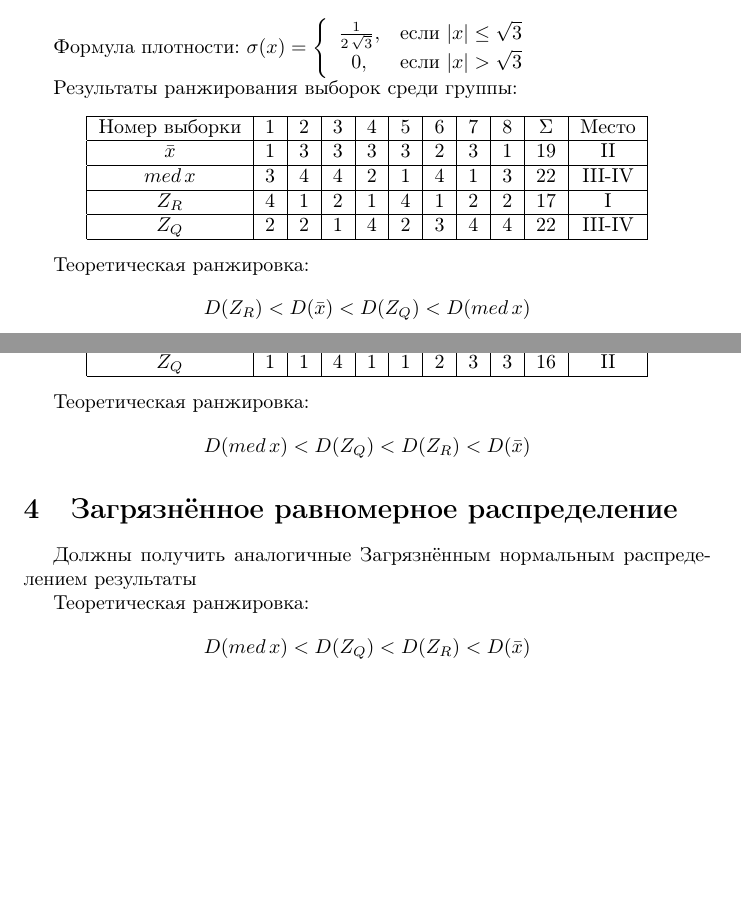
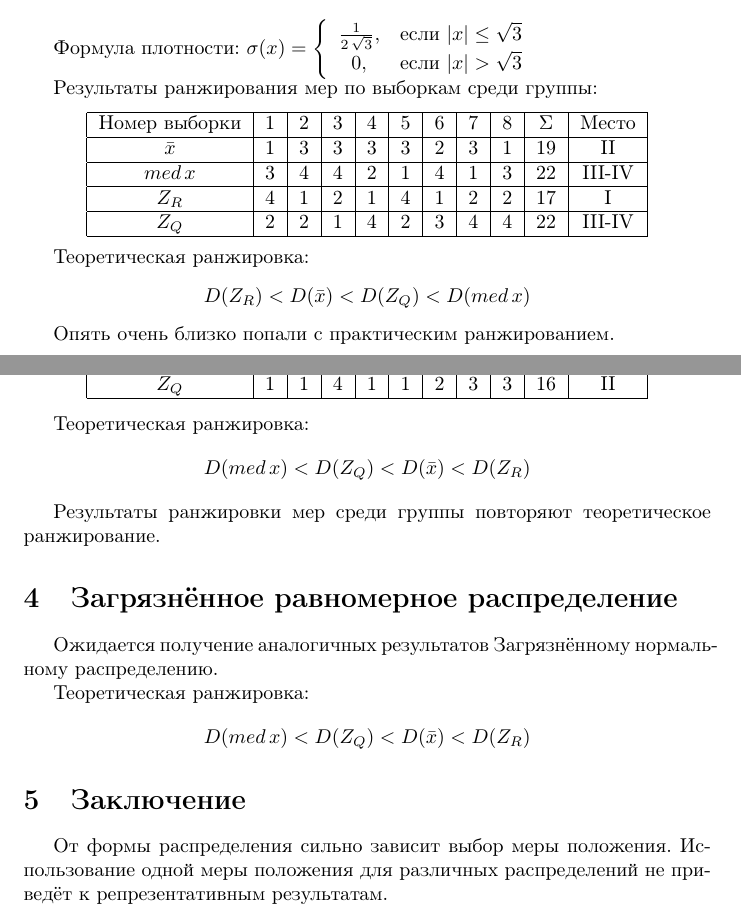
Before and after one commit to SvichkarevAnatoly/Course-Statistic, a LaTeX document (task1/tex/report1.tex): two parts of pages 1 and 2 of 2, joined at a grey line, cut so that both start at the same text, the shorter picture padded with empty space. Compiled offline with pdfLaTeX.

Commit message:
добавил заключение и поправил ранжировки

```diff
--- a/task1/tex/report1.tex
+++ b/task1/tex/report1.tex
@@ -45,12 +45,12 @@
 		0, & \mbox{если } \lvert x \rvert > \sqrt{3}  \\
 \end{array} \right. \)
 
-Результаты ранжирования выборок среди группы:
+Результаты ранжирования мер по выборкам среди группы:
 \begin{center}
 	\begin{tabular}{|c| c|c|c|c|c|c|c|c| c|c|} \hline
 		Номер выборки & 1 & 2 & 3 & 4 & 5 & 6 & 7 & 8 & \(\Sigma\) & Место \\ \hline
 		\(\bar{x}\)   & 1 & 3 & 3 & 3 & 3 & 2 & 3 & 1 & 19 & II \\ \hline
-		\(med \, x\)      & 3 & 4 & 4 & 2 & 1 & 4 & 1 & 3 & 22 & III-IV \\ \hline
+		\(med \, x\)  & 3 & 4 & 4 & 2 & 1 & 4 & 1 & 3 & 22 & III-IV \\ \hline
 		\(Z_R\)       & 4 & 1 & 2 & 1 & 4 & 1 & 2 & 2 & 17 & I \\ \hline
 		\(Z_Q\)       & 2 & 2 & 1 & 4 & 2 & 3 & 4 & 4 & 22 & III-IV \\ \hline
 	\end{tabular}
@@ -58,6 +58,8 @@
 
 Теоретическая ранжировка:
 \[ D(Z_R) < D(\bar{x}) < D(Z_Q) < D(med \, x) \]
+
+Опять очень близко попали с практическим ранжированием.
 
 \section{Загрязнённое стандартное нормальное распределение}
 \[ f(x) = 0.95 \cdot N(x;1) + 0.05 \cdot N(x;10)\]
@@ -67,19 +69,24 @@
 	\begin{tabular}{|c| c|c|c|c|c|c|c|c| c|c|} \hline
 		Номер выборки & 1 & 2 & 3 & 4 & 5 & 6 & 7 & 8 & \(\Sigma\) & Место \\ \hline
 		\(\bar{x}\)   & 3 & 3 & 3 & 3 & 3 & 1 & 2 & 2 & 20 & III \\ \hline
-		\(med \, x\)      & 2 & 2 & 2 & 2 & 2 & 3 & 1 & 1 & 15 & I \\ \hline
+		\(med \, x\)  & 2 & 2 & 2 & 2 & 2 & 3 & 1 & 1 & 15 & I \\ \hline
 		\(Z_R\)       & 4 & 4 & 1 & 4 & 4 & 4 & 4 & 4 & 29 & IV \\ \hline
 		\(Z_Q\)       & 1 & 1 & 4 & 1 & 1 & 2 & 3 & 3 & 16 & II \\ \hline
 	\end{tabular}
 \end{center}
 
 Теоретическая ранжировка:
-\[ D(med \, x) < D(Z_Q) < D(Z_R) < D(\bar{x}) \]
+\[ D(med \, x) < D(Z_Q) < D(\bar{x}) < D(Z_R) \]
+
+Результаты ранжировки мер среди группы повторяют теоретическое ранжирование.
 
 \section{Загрязнённое равномерное распределение}
-Должны получить аналогичные Загрязнённым нормальным распределением результаты
+Ожидается получение аналогичных результатов Загрязнённому нормальному распределению.
 
 Теоретическая ранжировка:
-\[ D(med \, x) < D(Z_Q) < D(Z_R) < D(\bar{x}) \]
+\[ D(med \, x) < D(Z_Q) < D(\bar{x}) < D(Z_R) \]
+
+\section{Заключение}
+От формы распределения сильно зависит выбор меры положения. Использование одной меры положения для различных распределений не приведёт к репрезентативным результатам.
 
 \end{document} % Конец документа
```
Also changed, not shown: task1/tex/report1.tex (2 more changed lines).
